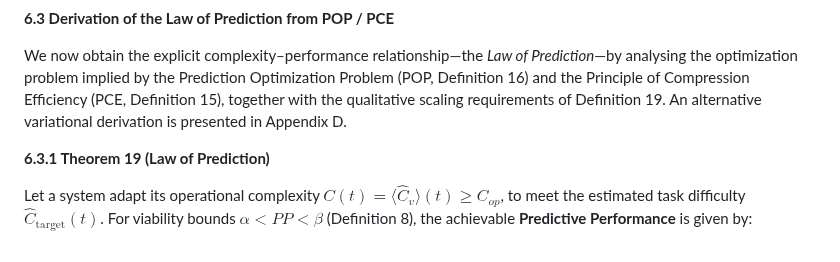
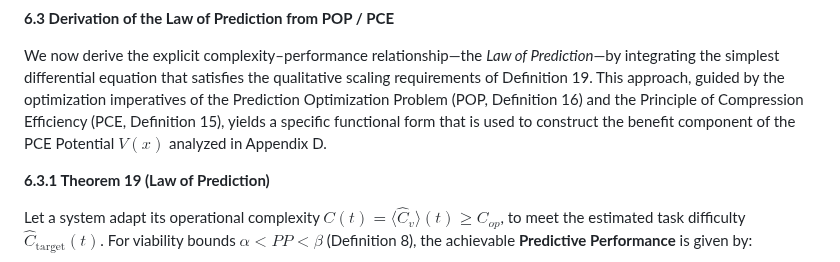
Before and after one commit to cstrawberry/predictive-universe, a Markdown page: docs/paper/06_complexity_resources.md, the part around the change. Rendered like a GitHub page.

```diff
--- a/docs/paper/06_complexity_resources.md
+++ b/docs/paper/06_complexity_resources.md
@@ -76,7 +76,7 @@ where the function $F: \mathbb{R}_{\geq 0} \rightarrow [0, 1)$ satisfies:
 
 **6.3 Derivation of the Law of Prediction from POP / PCE**
 
-We now obtain the explicit complexity–performance relationship—the *Law of Prediction*—by analysing the optimization problem implied by the Prediction Optimization Problem (POP, Definition 16) and the Principle of Compression Efficiency (PCE, Definition 15), together with the qualitative scaling requirements of Definition 19. An alternative variational derivation is presented in Appendix D.
+We now derive the explicit complexity–performance relationship—the *Law of Prediction*—by integrating the simplest differential equation that satisfies the qualitative scaling requirements of Definition 19. This approach, guided by the optimization imperatives of the Prediction Optimization Problem (POP, Definition 16) and the Principle of Compression Efficiency (PCE, Definition 15), yields a specific functional form that is used to construct the benefit component of the PCE Potential $V(x)$ analyzed in Appendix D.
 
 **6.3.1 Theorem 19 (Law of Prediction)**
 
```
